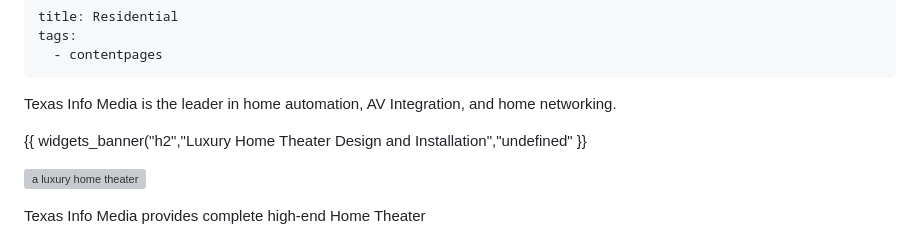
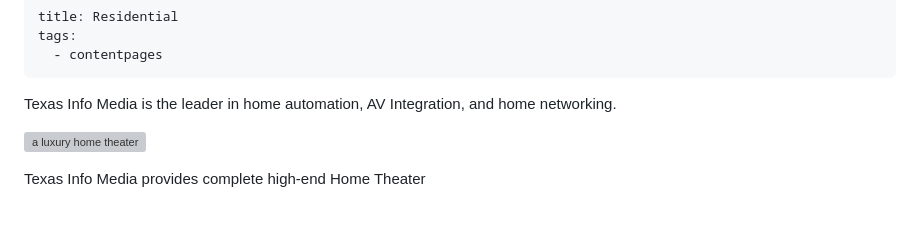
Before and after one commit to Moto42/etgra-erzgebirge, a Markdown page: src/pages/residential.md, the part around the change. Rendered like a GitHub page; blank space fills up the shorter version; grey boxes are pictures that could not be loaded.

Commit message:
Update Content Pages “residential”

```diff
--- a/src/pages/residential.md
+++ b/src/pages/residential.md
@@ -4,8 +4,6 @@ tags:
   - contentpages
 ---
 Texas Info Media is the leader in home automation, AV Integration, and home networking.
-
-{{ widgets_banner("h2","Luxury Home Theater Design and Installation","undefined" }}
 
 ![a luxury home theater](/images/uploads/theatre.jpg "Luxury Home theater")
 
```
